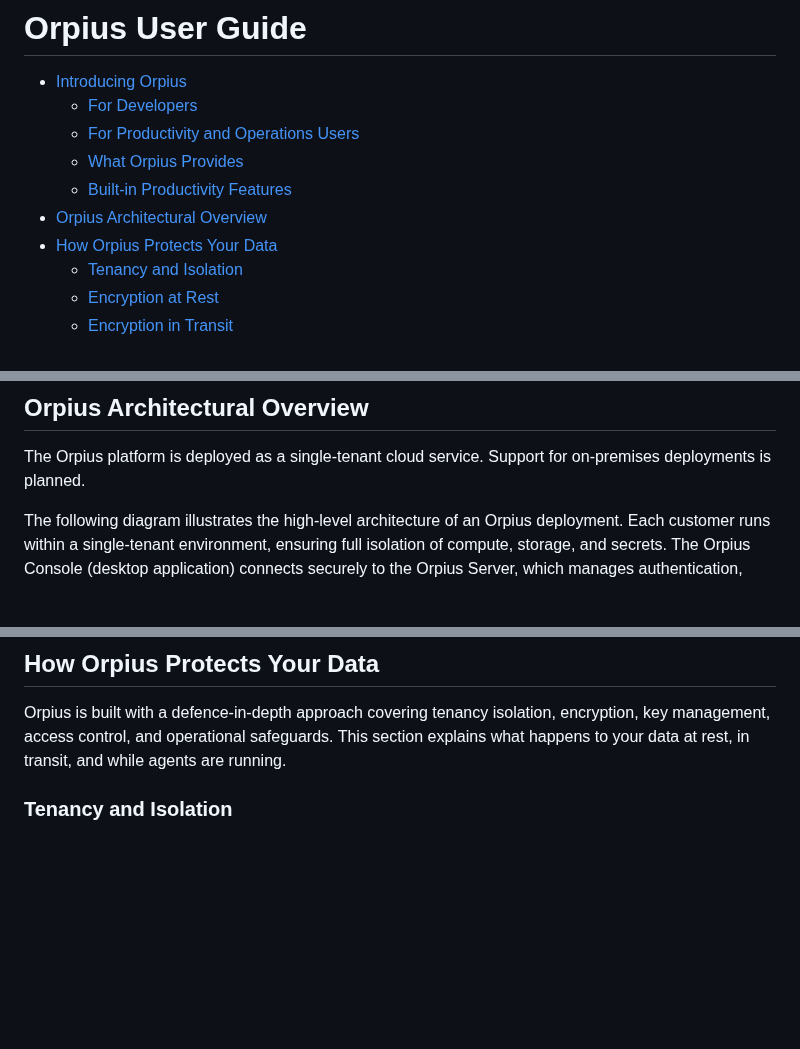
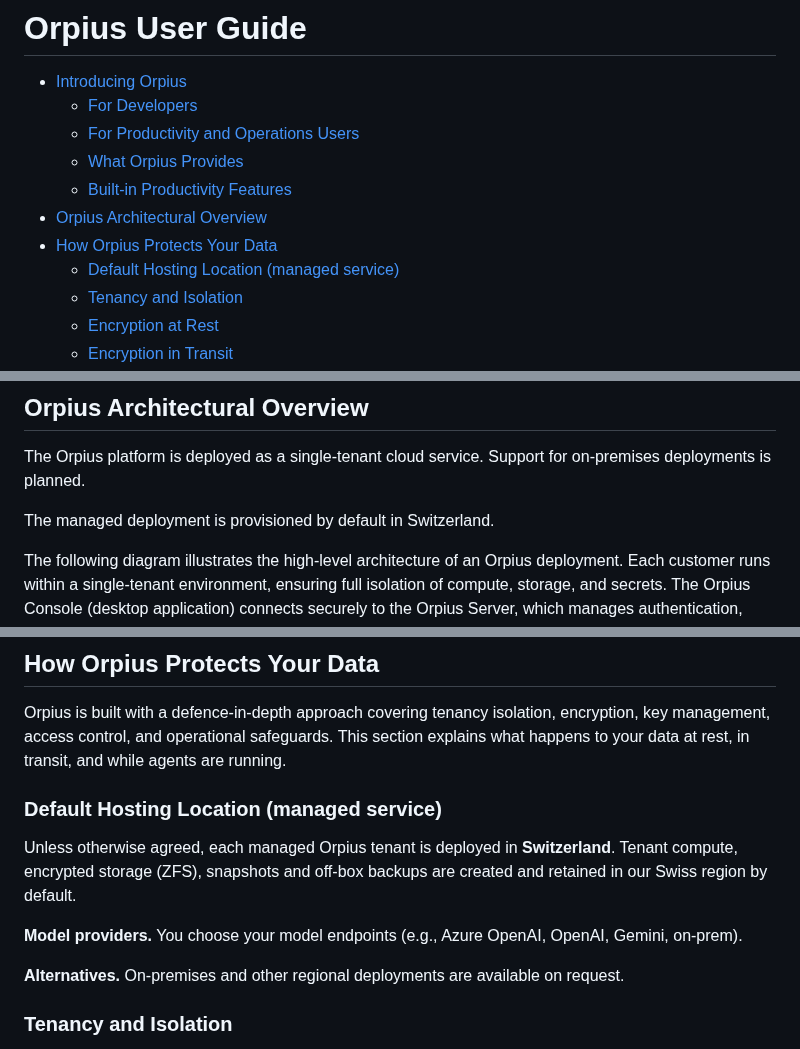
Before and after one commit to Orpius/SDK, a Markdown page: docs/UserGuide/index.md, 3 parts joined by grey strips. Drawn GitHub-style; blank space fills up the shorter version.

Commit message:
Add hosting location.

```diff
--- a/docs/UserGuide/index.md
+++ b/docs/UserGuide/index.md
@@ -8,6 +8,7 @@
     - [Built-in Productivity Features](#built-in-productivity-features)
   - [Orpius Architectural Overview](#orpius-architectural-overview)
   - [How Orpius Protects Your Data](#how-orpius-protects-your-data)
+    - [Default Hosting Location (managed service)](#default-hosting-location-managed-service)
     - [Tenancy and Isolation](#tenancy-and-isolation)
     - [Encryption at Rest](#encryption-at-rest)
     - [Encryption in Transit](#encryption-in-transit)
@@ -175,6 +176,8 @@ For example, you can use chat in the Console to instruct Orpius to:
 The Orpius platform is deployed as a single-tenant cloud service.
 Support for on-premises deployments is planned.
 
+The managed deployment is provisioned by default in Switzerland.
+
 The following diagram illustrates the high-level architecture of an Orpius deployment.
 Each customer runs within a single-tenant environment, ensuring full isolation of compute,
 storage, and secrets. The Orpius Console (desktop application) connects securely
@@ -219,6 +222,16 @@ and proof-of-concept testing.
 ## How Orpius Protects Your Data
 
 Orpius is built with a defence-in-depth approach covering tenancy isolation, encryption, key management, access control, and operational safeguards. This section explains what happens to your data at rest, in transit, and while agents are running.
+
+### Default Hosting Location (managed service)
+
+Unless otherwise agreed, each managed Orpius tenant is deployed in **Switzerland**.
+Tenant compute, encrypted storage (ZFS), snapshots and off-box backups
+are created and retained in our Swiss region by default.
+
+**Model providers.** You choose your model endpoints (e.g., Azure OpenAI, OpenAI, Gemini, on-prem).
+
+**Alternatives.** On-premises and other regional deployments are available on request.
 
 ### Tenancy and Isolation
 
```
